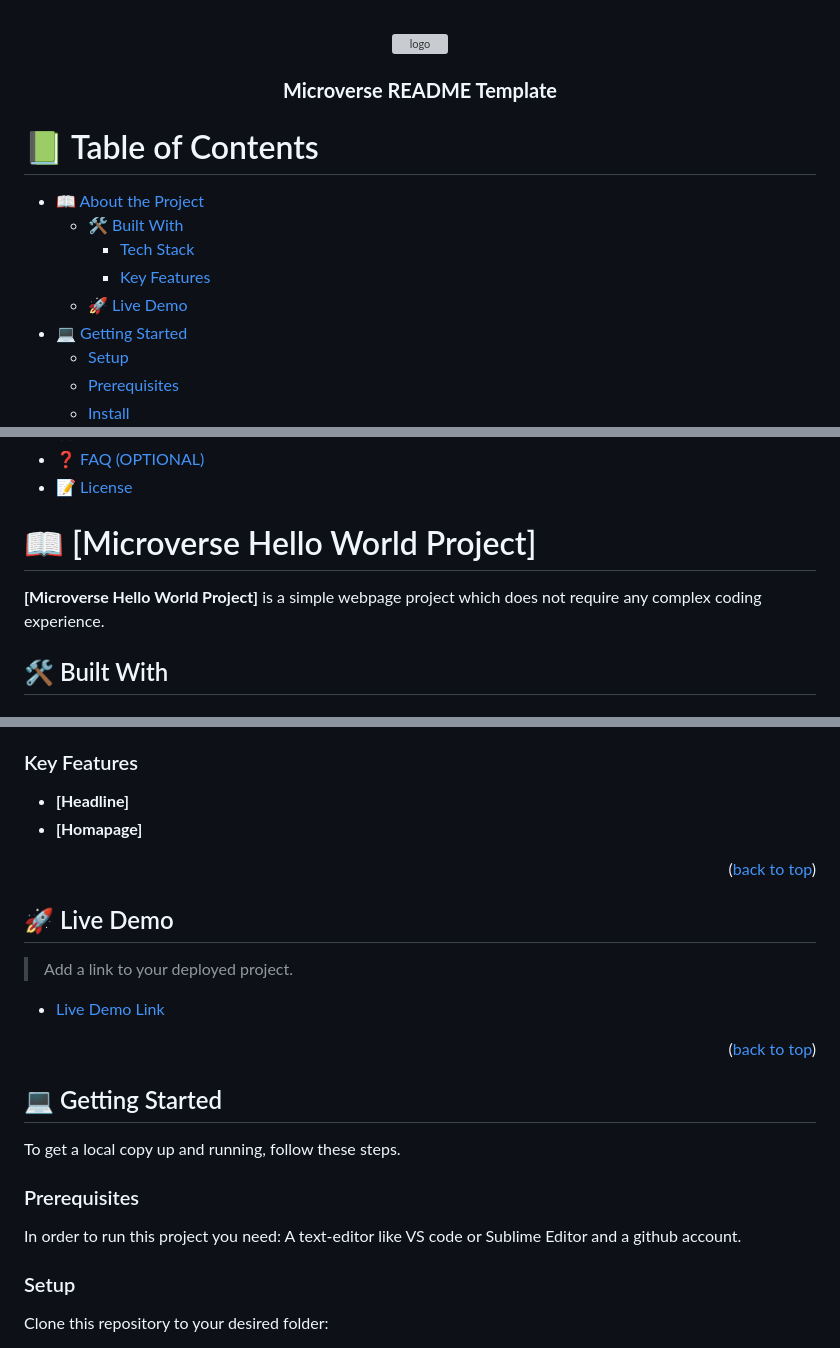
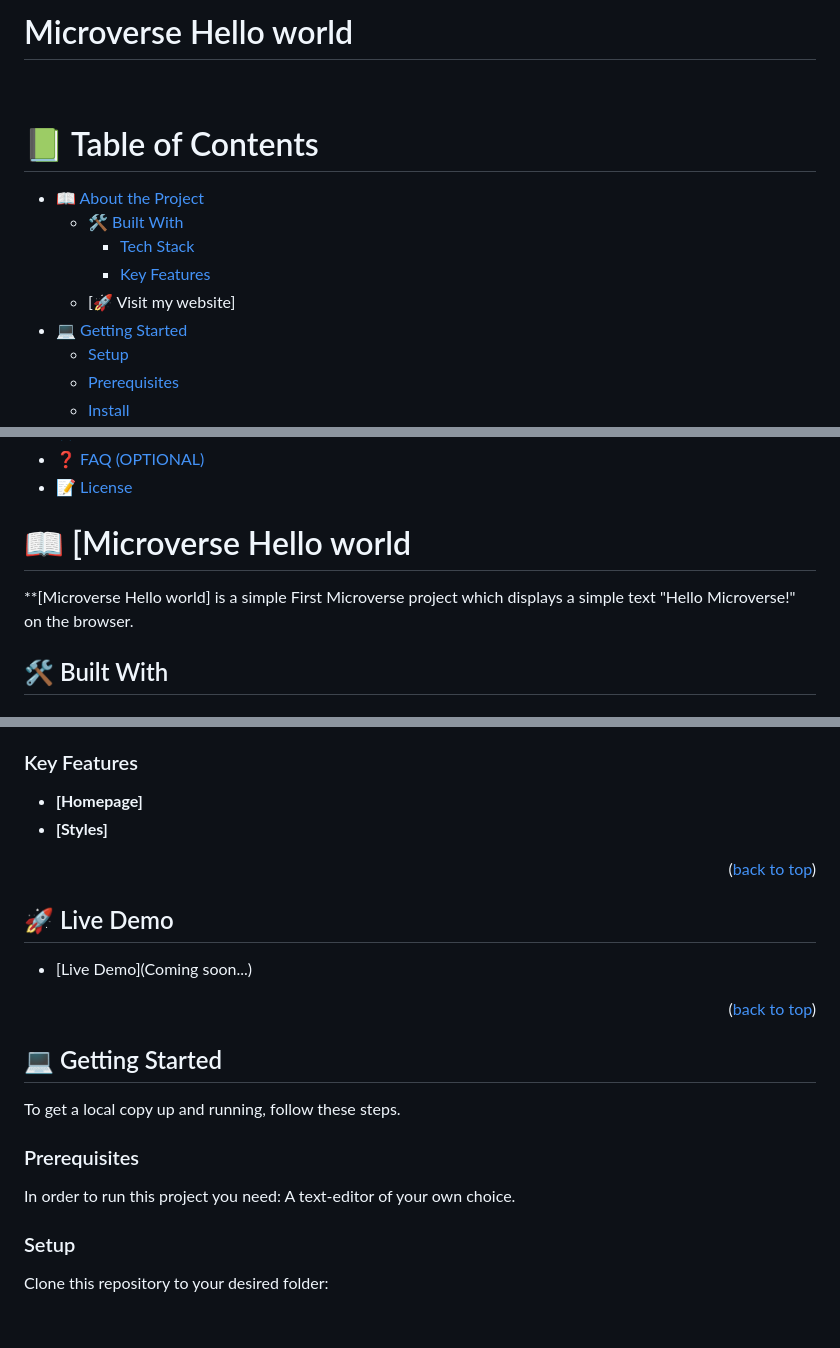
Before and after one commit to Kevin-Mena/helloworldmicroverse, a Markdown page: README.md, 3 parts joined by grey strips. Rendered like a GitHub page; blank space fills up the shorter version; grey boxes are pictures that could not be loaded.

```diff
--- a/README.md
+++ b/README.md
@@ -1,36 +1,11 @@
+# Microverse Hello world
+
 <a name="readme-top"></a>
 
-<!--
-HOW TO USE:
-This is an example of how you may give instructions on setting up your project locally.
+<div align="center">
 
-Modify this file to match your project and remove sections that don't apply.
-
-REQUIRED SECTIONS:
-- Table of Contents
-- About the Project
-  - Built With
-  - Live Demo
-- Getting Started
-- Authors
-- Future Features
-- Contributing
-- Show your support
-- Acknowledgements
-- License
-
-OPTIONAL SECTIONS:
-- FAQ
-
-After you're finished please remove all the comments and instructions!
--->
-
-<div align="center">
-  <!-- You are encouraged to replace this logo with your own! Otherwise you can also remove it. -->
-  <img src="murple_logo.png" alt="logo" width="140"  height="auto" />
   <br/>
-
-  <h3><b>Microverse README Template</b></h3>
+</h3>
 
 </div>
 
@@ -42,7 +17,7 @@ After you're finished please remove all the comments and instructions!
   - [🛠 Built With](#built-with)
     - [Tech Stack](#tech-stack)
     - [Key Features](#key-features)
-  - [🚀 Live Demo](#live-demo)
+  - [🚀 Visit my website]
 - [💻 Getting Started](#getting-started)
   - [Setup](#setup)
   - [Prerequisites](#prerequisites)
@@ -58,9 +33,9 @@ After you're finished please remove all the comments and instructions!
 - [❓ FAQ (OPTIONAL)](#faq)
 - [📝 License](#license)
 
-# 📖 [Microverse Hello World Project] <a name="about-project"></a>
+# 📖 [Microverse Hello world <a name="about-project"></a>
 
-**[Microverse Hello World Project]** is a simple webpage project which does not require any complex coding experience.
+\*\*[Microverse Hello world] is a simple First Microverse project which displays a simple text "Hello Microverse!" on the browser.
 
 ## 🛠 Built With <a name="built-with"></a>
 
@@ -88,17 +58,13 @@ After you're finished please remove all the comments and instructions!
 ### Key Features <a name="key-features"></a>
 
-
-- **[Headline]**
-- **[Homapage]**
+- **[Homepage]**
+- **[Styles]**
 
 <p align="right">(<a href="#readme-top">back to top</a>)</p>
 
+## 🚀 Live Demo <a name="live-demo" ></a>
 
-## 🚀 Live Demo <a name="live-demo"></a>
-
-> Add a link to your deployed project.
-
-- [Live Demo Link](https://github.com/Kevin-Mena/helloworldmicroverse/pull/1)
+- [Live Demo](Coming soon...)
 
 <p align="right">(<a href="#readme-top">back to top</a>)</p>
 
@@ -109,7 +75,8 @@ To get a local copy up and running, follow these steps.
 ### Prerequisites
 
 In order to run this project you need:
-A text-editor like VS code or Sublime Editor and a github account.
+A text-editor of your own choice.
+
 ### Setup
 
 Clone this repository to your desired folder:
```
Also changed, not shown: other parts of README.md (+33 -31 lines).
